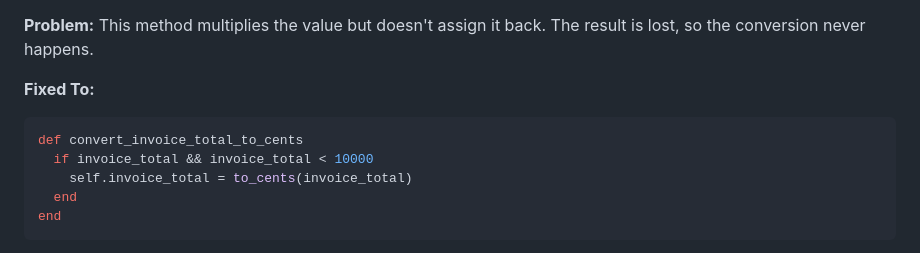
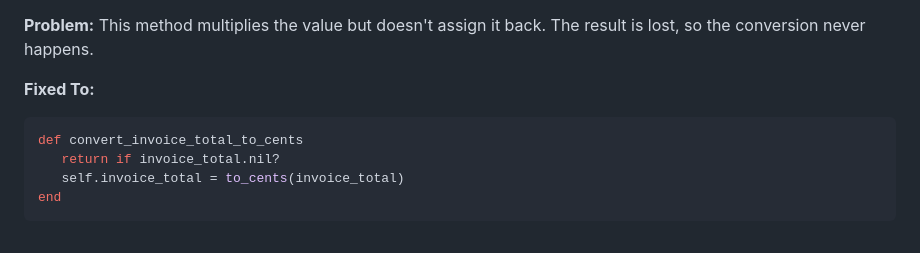
Before and after one commit to omkarkakade2680/procure_desk_assignment, a Markdown page: refactor_explain_file.md, the part around the change. Rendered like a GitHub page.

````diff
--- a/refactor_explain_file.md
+++ b/refactor_explain_file.md
@@ -138,9 +138,8 @@ end
 **Fixed To:**
 ```ruby
 def convert_invoice_total_to_cents
-  if invoice_total && invoice_total < 10000
-    self.invoice_total = to_cents(invoice_total)
-  end
+   return if invoice_total.nil?
+   self.invoice_total = to_cents(invoice_total)
 end
 ```
 
````
